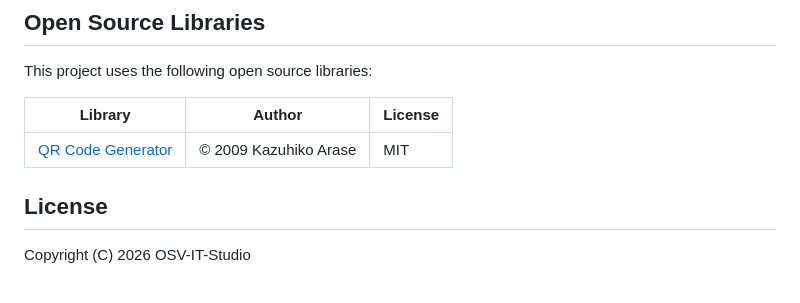
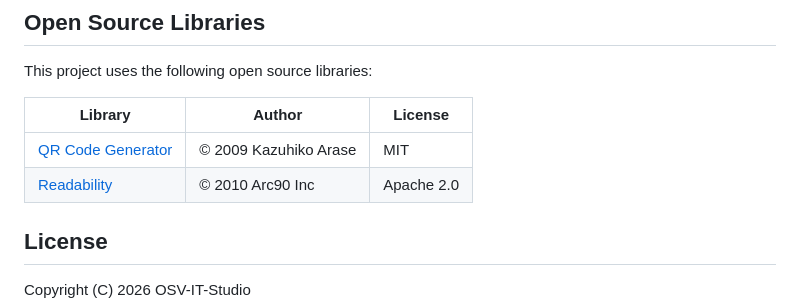
Before and after one commit to OSV-IT-Studio/holy-private-bookmarks, a Markdown page: README.md, the part around the change. GitHub-like rendering.

Commit message:
Add Readability to Open Source Libraries
Added Mozilla Readability (Apache 2.0) to the Open Source Libraries table.

```diff
--- a/README.md
+++ b/README.md
@@ -71,6 +71,7 @@ This project uses the following open source libraries:
 | Library | Author | License |
 |---------|--------|---------|
 | [QR Code Generator](https://github.com/kazuhikoarase/qrcode-generator) | © 2009 Kazuhiko Arase | MIT |
+| [Readability](https://github.com/mozilla/readability) | © 2010 Arc90 Inc | Apache 2.0 |
 
 ## License
 
```
